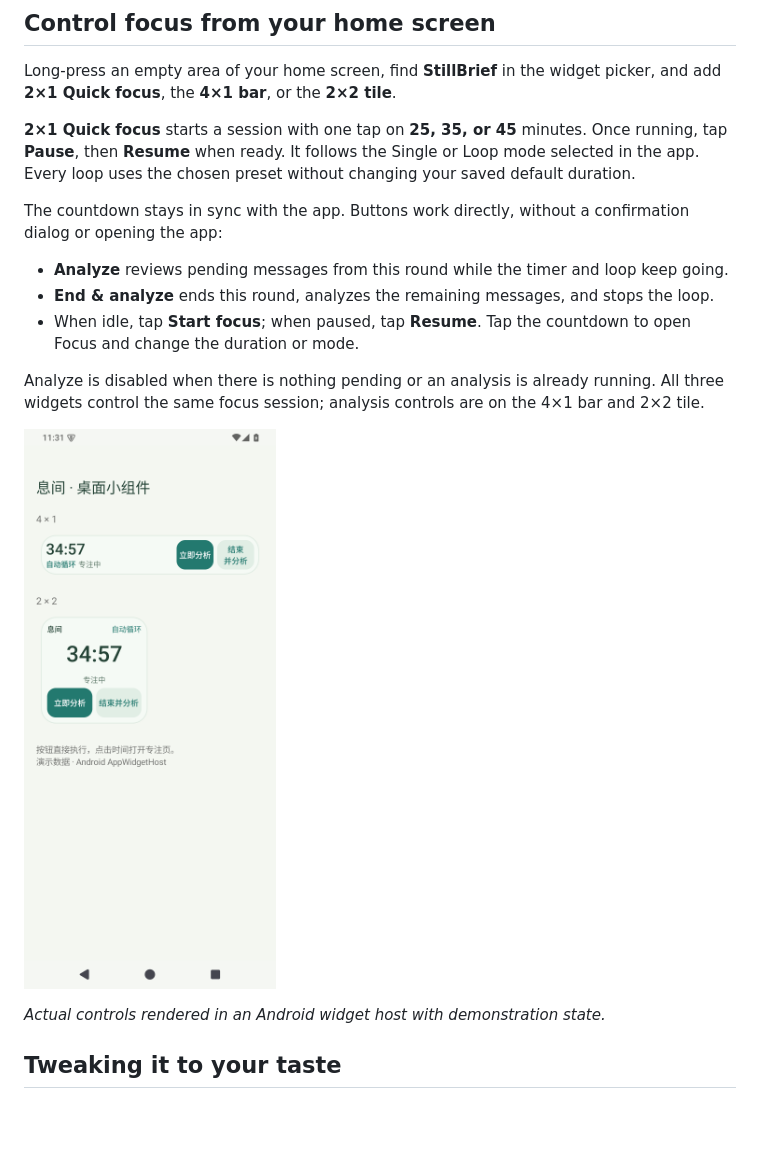
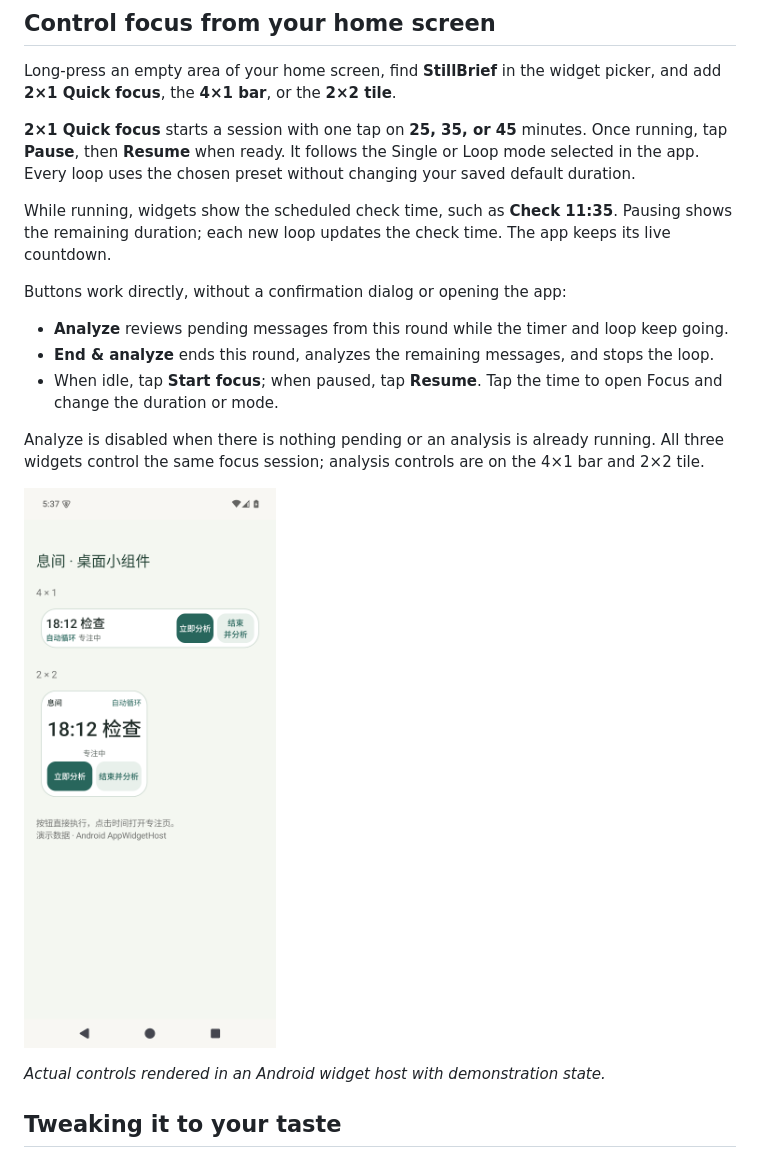
Before and after one commit to HITzengyz/StillBrief, a Markdown page: README.en.md, the part around the change. Rendered like a GitHub page; pictures changed too: docs/images/widgets.png; blank space fills up the shorter version.

```diff
--- a/README.en.md
+++ b/README.en.md
@@ -136,11 +136,13 @@ Long-press an empty area of your home screen, find **StillBrief** in the widget
 
 **2×1 Quick focus** starts a session with one tap on **25, 35, or 45** minutes. Once running, tap **Pause**, then **Resume** when ready. It follows the Single or Loop mode selected in the app. Every loop uses the chosen preset without changing your saved default duration.
 
-The countdown stays in sync with the app. Buttons work directly, without a confirmation dialog or opening the app:
+While running, widgets show the scheduled check time, such as **Check 11:35**. Pausing shows the remaining duration; each new loop updates the check time. The app keeps its live countdown.
+
+Buttons work directly, without a confirmation dialog or opening the app:
 
 - **Analyze** reviews pending messages from this round while the timer and loop keep going.
 - **End & analyze** ends this round, analyzes the remaining messages, and stops the loop.
-- When idle, tap **Start focus**; when paused, tap **Resume**. Tap the countdown to open Focus and change the duration or mode.
+- When idle, tap **Start focus**; when paused, tap **Resume**. Tap the time to open Focus and change the duration or mode.
 
 Analyze is disabled when there is nothing pending or an analysis is already running. All three widgets control the same focus session; analysis controls are on the 4×1 bar and 2×2 tile.
 
```
Also changed, not shown: README.md (+5 -3 lines), docs/releases/2.5.1.md (added, +9 -0 lines), 16 other files.
